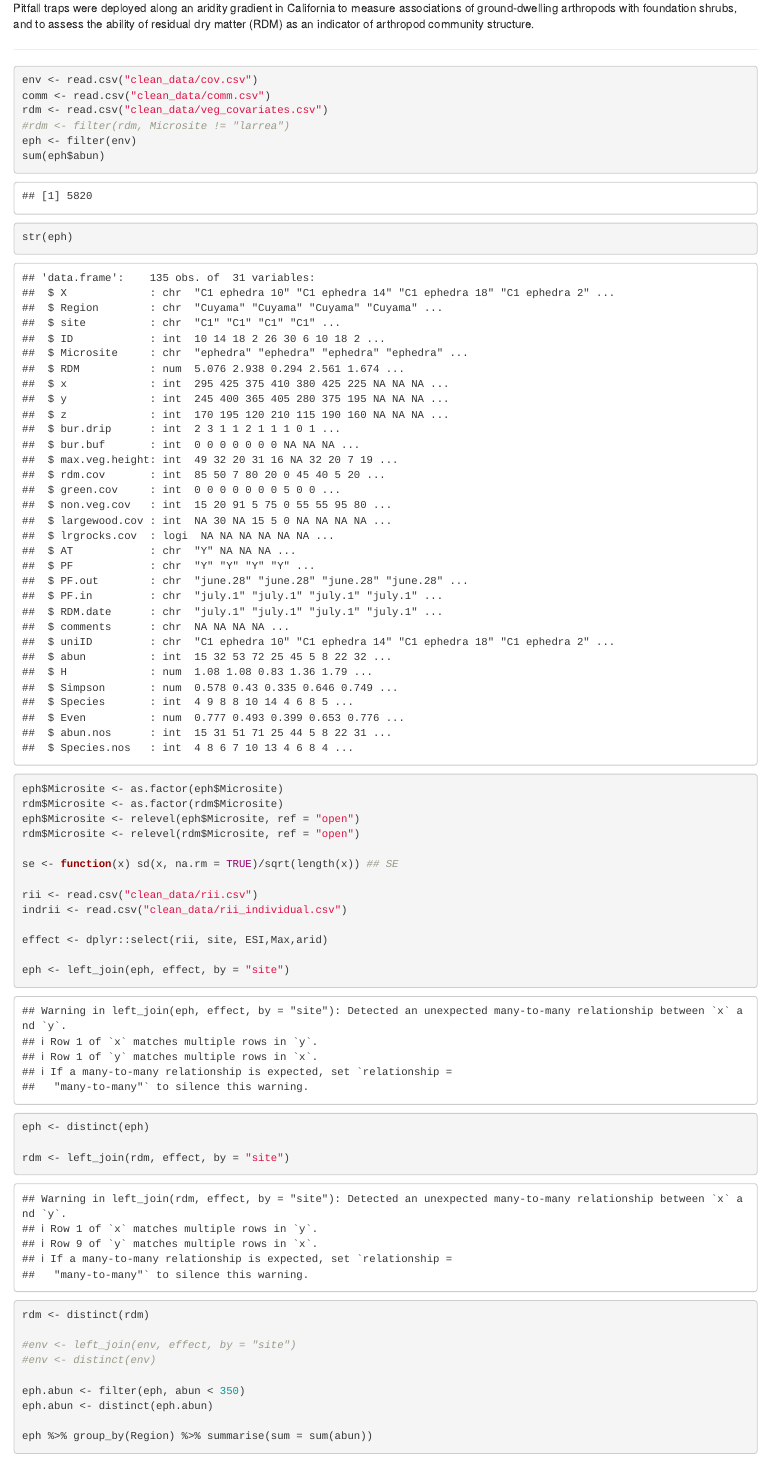
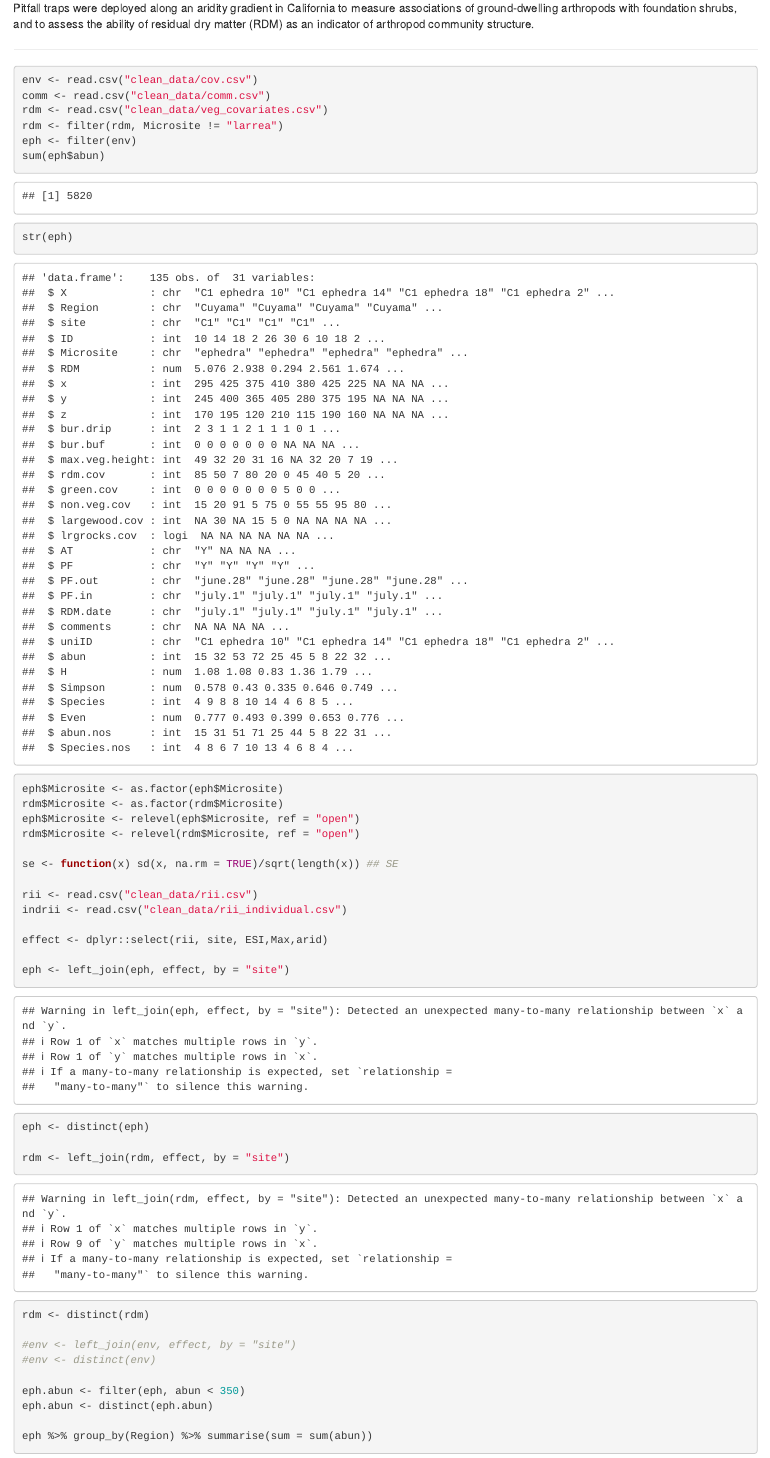
Before and after one commit to jennabraun/rdm.gradient, an R Markdown document (index.Rmd): the page in a window 1100 px wide, from 150 px down. Rendered offline with R 4.5, knitr and Pandoc, with nearby package versions; drawn as R Markdown's standard HTML page in place of the format the file asks for; code that draws random numbers runs with fixed seeds of ours.

Commit message:
reknit new stats

```diff
--- a/index.Rmd
+++ b/index.Rmd
@@ -28,7 +28,7 @@ Pitfall traps were deployed along an aridity gradient in California to measure a
 env <- read.csv("clean_data/cov.csv")
 comm <- read.csv("clean_data/comm.csv")
 rdm <- read.csv("clean_data/veg_covariates.csv")
-#rdm <- filter(rdm, Microsite != "larrea")
+rdm <- filter(rdm, Microsite != "larrea")
 eph <- filter(env)
 sum(eph$abun)
 str(eph)
```
Also changed, not shown: index.html, index_files/figure-html/unnamed-chunk-13-1.png (deleted), index_files/figure-html/unnamed-chunk-2-1.png (deleted), index_files/figure-html/unnamed-chunk-3-1.png (deleted), index_files/figure-html/unnamed-chunk-3-2.png (deleted), index_files/figure-html/unnamed-chunk-4-1.png (deleted), index_files/figure-html/unnamed-chunk-4-2.png (deleted), index_files/figure-html/unnamed-chunk-4-3.png (deleted), index_files/figure-html/unnamed-chunk-4-4.png (deleted), index_files/figure-html/unnamed-chunk-4-5.png (deleted), index_files/figure-html/unnamed-chunk-5-1.png (deleted), index_files/figure-html/unnamed-chunk-5-2.png (deleted), index_files/figure-html/unnamed-chunk-5-3.png (deleted), index_files/figure-html/unnamed-chunk-5-4.png (deleted), 7 more files.
